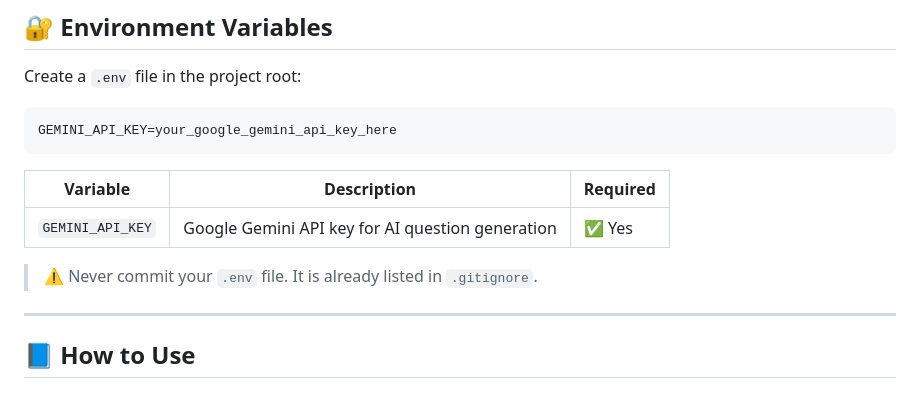
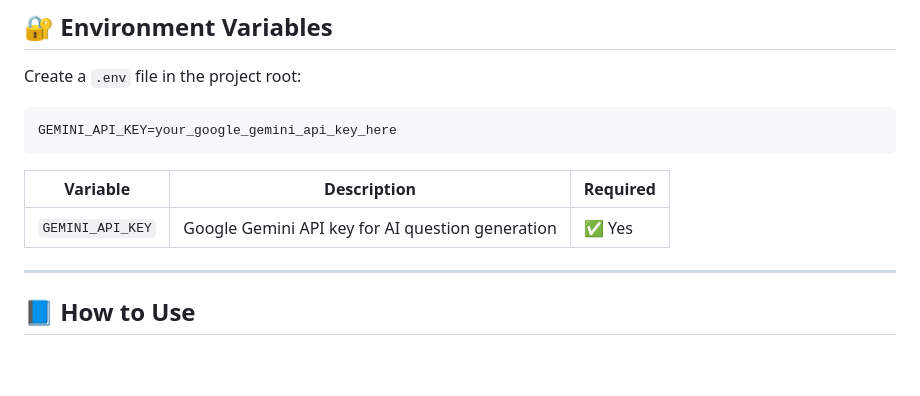
Before and after one commit to Poorvikab/Quizzio-Flask, a Markdown page: README.md, the part around the change. Rendered like a GitHub page; blank space fills up the shorter version.

```diff
--- a/README.md
+++ b/README.md
@@ -470,7 +470,6 @@ GEMINI_API_KEY=your_google_gemini_api_key_here
 |---|---|---|
 | `GEMINI_API_KEY` | Google Gemini API key for AI question generation | ✅ Yes |
 
-> ⚠️ Never commit your `.env` file. It is already listed in `.gitignore`.
 
 ---
 
```
